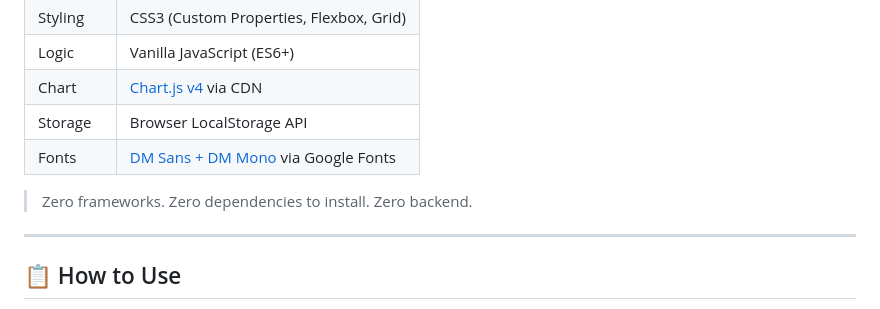
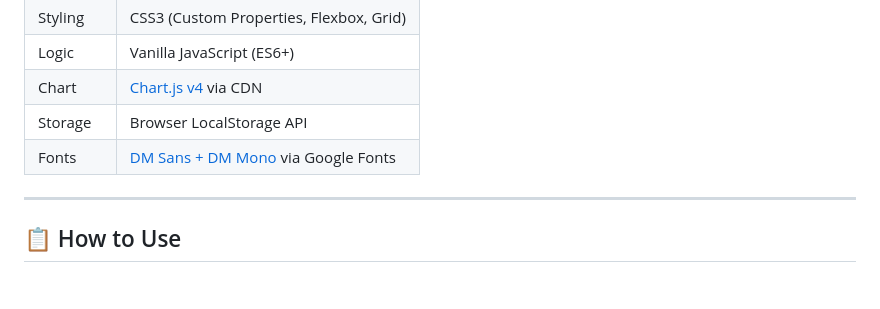
Before and after one commit to Copreamm/CodingCamp-11May26-BahtiarRifai, a Markdown page: README.md, the part around the change. Rendered like a GitHub page; blank space fills up the shorter version.

Commit message:
Remove zero frameworks and dependencies statement
Removed the statement about zero frameworks and dependencies.

```diff
--- a/README.md
+++ b/README.md
@@ -78,8 +78,6 @@ Or visit the live site directly: **[Copreamm.github.io/CodingCamp-11May26-Bahtia
 | Storage   | Browser LocalStorage API                                        |
 | Fonts     | [DM Sans + DM Mono](https://fonts.google.com/) via Google Fonts |
 
-> Zero frameworks. Zero dependencies to install. Zero backend.
-
 ---
 
 ## 📋 How to Use
```
